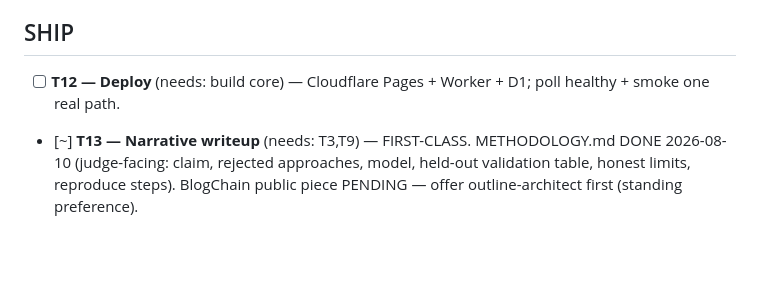
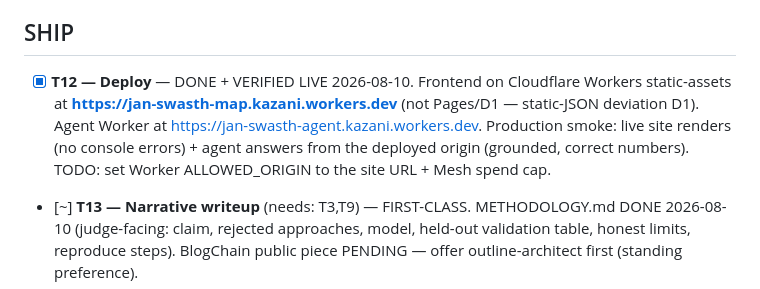
Before and after one commit to kazani-351/jan-swasth-map, a Markdown page: tickets.md, the part around the change. Drawn GitHub-style; blank space fills up the shorter version.

Commit message:
T12: frontend deployed + verified live (jan-swasth-map.kazani.workers.dev)
Cloudflare Workers static-assets. Production smoke passed: renders clean, live agent answers
grounded from the deployed origin. Pending: ALLOWED_ORIGIN lock + Mesh spend cap.

Co-Authored-By: Claude Opus 4.8 <noreply@anthropic.com>

```diff
--- a/tickets.md
+++ b/tickets.md
@@ -20,7 +20,7 @@ Tracer-bullet slices. Work top-to-bottom. Each ticket names its blocking edges.
 
 ## SHIP
 
-- [ ] **T12 — Deploy** (needs: build core) — Cloudflare Pages + Worker + D1; poll healthy + smoke one real path.
+- [x] **T12 — Deploy** — DONE + VERIFIED LIVE 2026-08-10. Frontend on Cloudflare Workers static-assets at **https://jan-swasth-map.kazani.workers.dev** (not Pages/D1 — static-JSON deviation D1). Agent Worker at https://jan-swasth-agent.kazani.workers.dev. Production smoke: live site renders (no console errors) + agent answers from the deployed origin (grounded, correct numbers). TODO: set Worker ALLOWED_ORIGIN to the site URL + Mesh spend cap.
 - [~] **T13 — Narrative writeup** (needs: T3,T9) — FIRST-CLASS. METHODOLOGY.md DONE 2026-08-10 (judge-facing: claim, rejected approaches, model, held-out validation table, honest limits, reproduce steps). BlogChain public piece PENDING — offer outline-architect first (standing preference).
 - [ ] **T14 — Demo video + README** (needs: T12) — 2-3 min DHO walkthrough; README = what/run/test.
 
```
